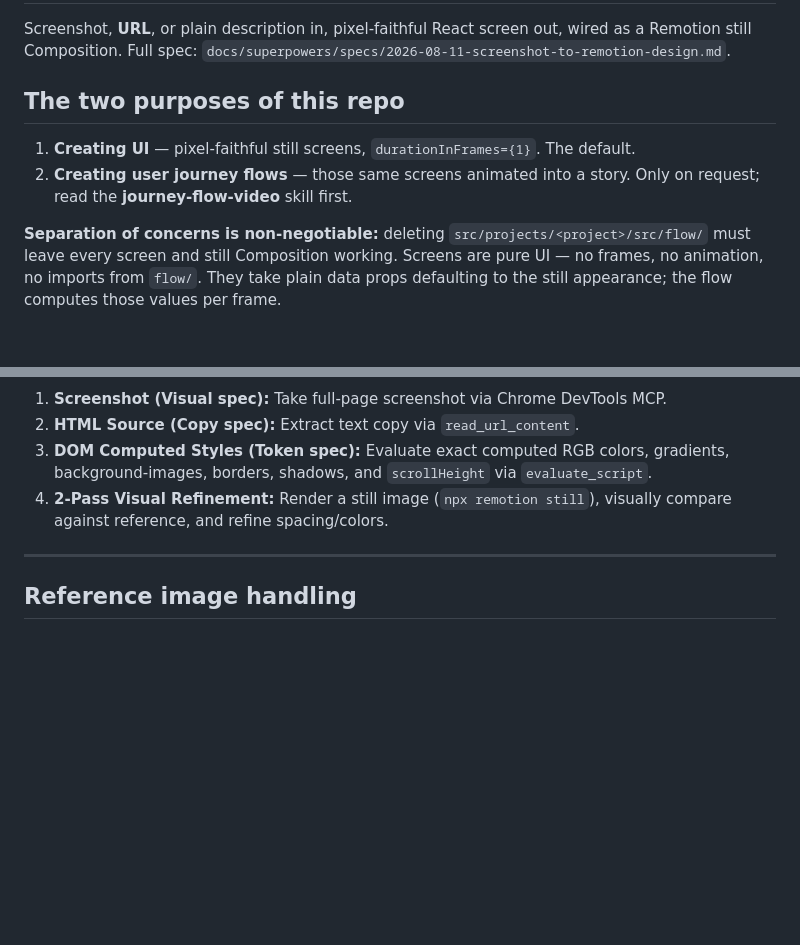
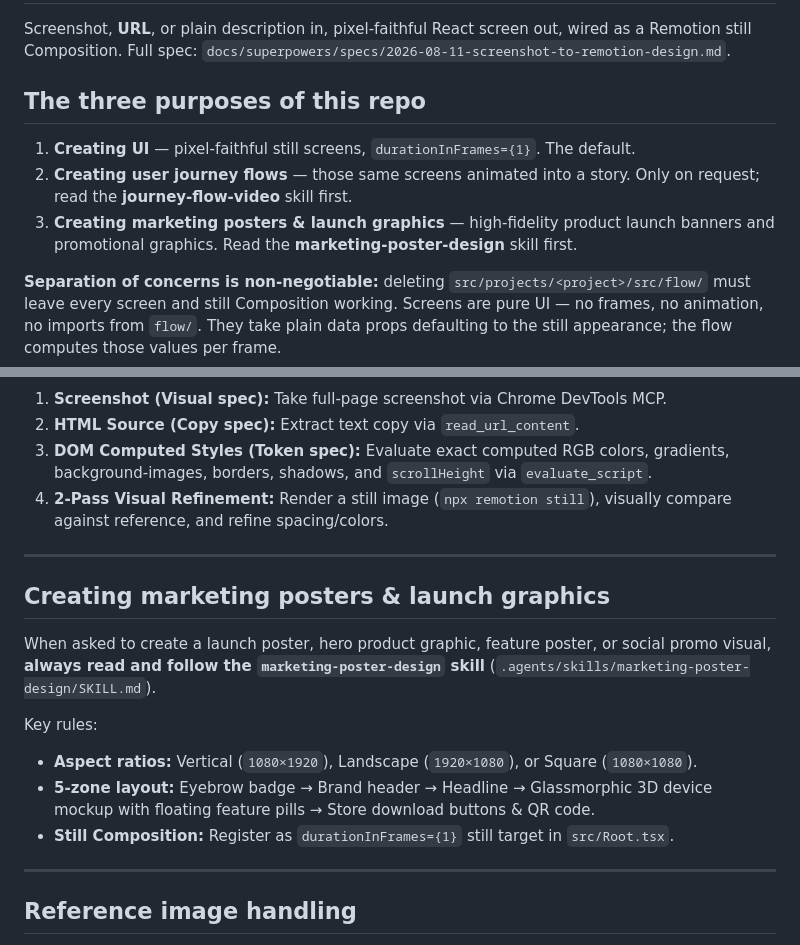
Before and after one commit to asifakhtar98/figma-remotion-studio-agent, a Markdown page: AGENTS.md, 2 parts joined by grey strips. Drawn GitHub-style; blank space fills up the shorter version.

Commit message:
docs(agents): reference marketing-poster-design skill across AGENTS.md instructions

```diff
--- a/AGENTS.md
+++ b/AGENTS.md
@@ -3,10 +3,11 @@
 Screenshot, **URL**, or plain description in, pixel-faithful React screen out, wired as a Remotion still Composition.
 Full spec: `docs/superpowers/specs/2026-08-11-screenshot-to-remotion-design.md`.
 
-## The two purposes of this repo
+## The three purposes of this repo
 
 1. **Creating UI** — pixel-faithful still screens, `durationInFrames={1}`. The default.
 2. **Creating user journey flows** — those same screens animated into a story. Only on request; read the **journey-flow-video** skill first.
+3. **Creating marketing posters & launch graphics** — high-fidelity product launch banners and promotional graphics. Read the **marketing-poster-design** skill first.
 
 **Separation of concerns is non-negotiable:** deleting `src/projects/<project>/src/flow/` must leave every screen and still Composition working. Screens are pure UI — no frames, no animation, no imports from `flow/`. They take plain data props defaulting to the still appearance; the flow computes those values per frame.
 
@@ -175,6 +176,17 @@ Summary of mandatory workflow:
 2. **HTML Source (Copy spec):** Extract text copy via `read_url_content`.
 3. **DOM Computed Styles (Token spec):** Evaluate exact computed RGB colors, gradients, background-images, borders, shadows, and `scrollHeight` via `evaluate_script`.
 4. **2-Pass Visual Refinement:** Render a still image (`npx remotion still`), visually compare against reference, and refine spacing/colors.
+
+---
+
+## Creating marketing posters & launch graphics
+
+When asked to create a launch poster, hero product graphic, feature poster, or social promo visual, **always read and follow the `marketing-poster-design` skill** (`.agents/skills/marketing-poster-design/SKILL.md`).
+
+Key rules:
+- **Aspect ratios:** Vertical (`1080×1920`), Landscape (`1920×1080`), or Square (`1080×1080`).
+- **5-zone layout:** Eyebrow badge → Brand header → Headline → Glassmorphic 3D device mockup with floating feature pills → Store download buttons & QR code.
+- **Still Composition:** Register as `durationInFrames={1}` still target in `src/Root.tsx`.
 
 ---
 
```
